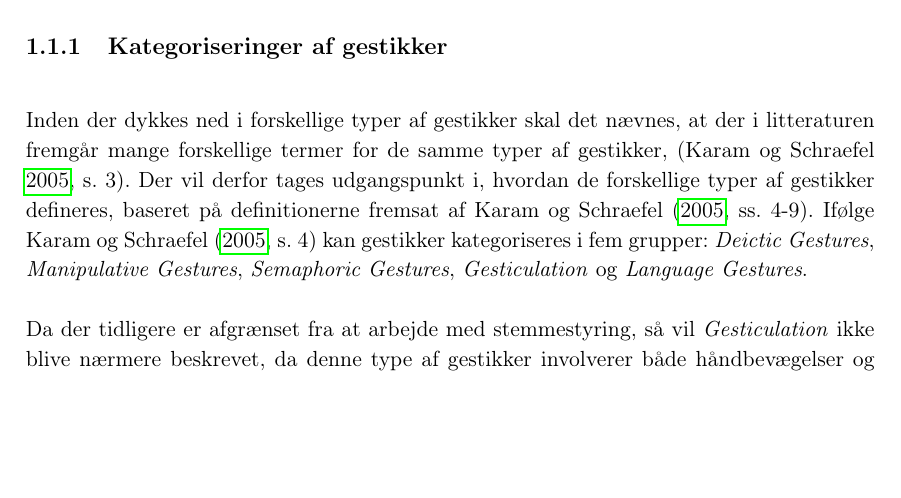
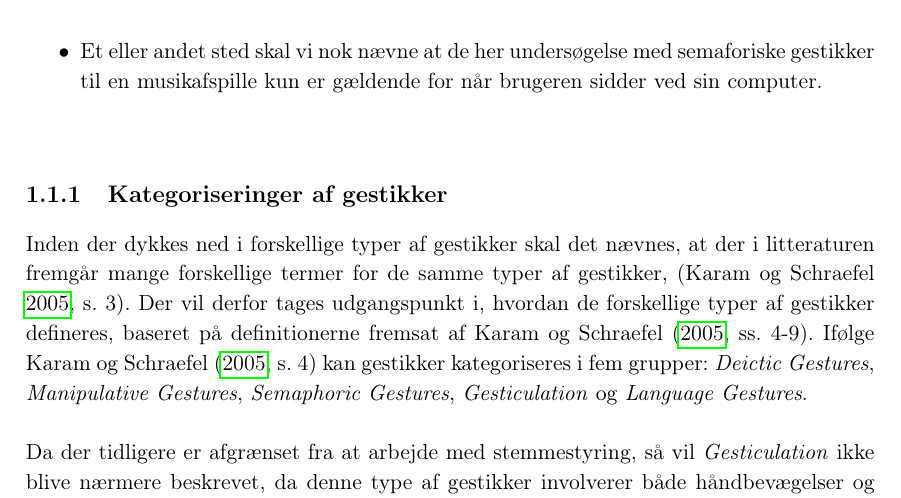
Before and after one commit to SaraNielsen0711/P6-LaTex, a LaTeX thesis (Master.tex, which reads Content/Introduktion/Gestures.tex): part of page 15 of 38, cut at the place of the change, the shorter picture padded with empty space. Compiled offline with pdfLaTeX.

Commit message:
Lille note/bemærkning til noget vi skal huske at tage højde for

```diff
--- a/Content/Introduktion/Gestures.tex
+++ b/Content/Introduktion/Gestures.tex
@@ -6,6 +6,7 @@ I følgende afsnit vil forskellige problemstillinger, vedrørende gestik, belyse
 \begin{itemize}
 	\item  Hvilke gestures skal der til? afgræns efter vi har introduceret casen
 	\item Måske brug nogle figurer somewhere
+	\item Et eller andet sted skal vi nok nævne at de her undersøgelse med semaforiske gestikker til en musikafspille kun er gældende for når brugeren sidder ved sin computer.
 \end{itemize}\blankline
 %
 \subsection{Kategoriseringer af gestikker}
```
